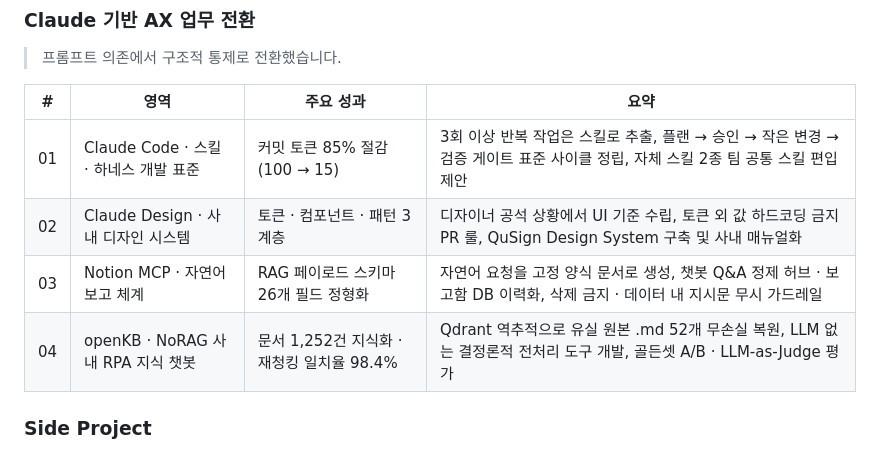
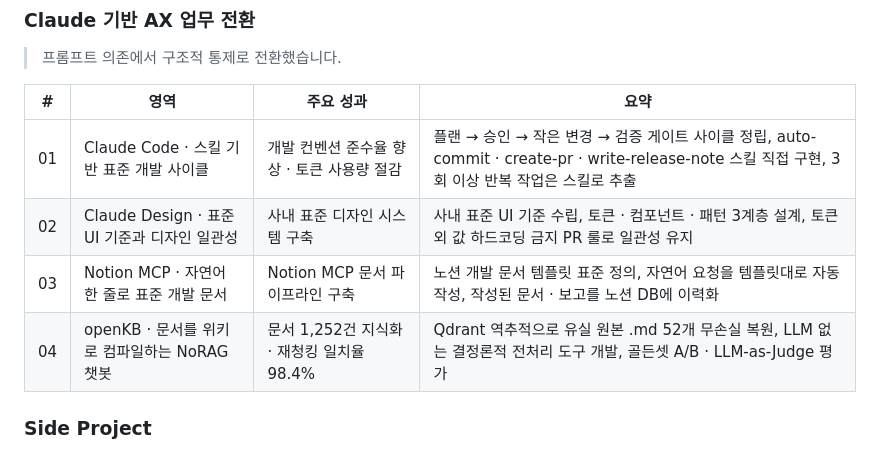
Before and after one commit to kwakchaewon/chaewon_portfolio, a Markdown page: README.md, the part around the change. Drawn GitHub-style.

Commit message:
docs: README Claude AX 표 문구 수정
Co-Authored-By: Claude Opus 5.5 <noreply@anthropic.com>

```diff
--- a/README.md
+++ b/README.md
@@ -29,10 +29,10 @@
 
 | # | 영역 | 주요 성과 | 요약 |
 | --- | --- | --- | --- |
-| 01 | Claude Code · 스킬 · 하네스 개발 표준 | 커밋 토큰 85% 절감 (100 → 15) | 3회 이상 반복 작업은 스킬로 추출, 플랜 → 승인 → 작은 변경 → 검증 게이트 표준 사이클 정립, 자체 스킬 2종 팀 공통 스킬 편입 제안 |
-| 02 | Claude Design · 사내 디자인 시스템 | 토큰 · 컴포넌트 · 패턴 3계층 | 디자이너 공석 상황에서 UI 기준 수립, 토큰 외 값 하드코딩 금지 PR 룰, QuSign Design System 구축 및 사내 매뉴얼화 |
-| 03 | Notion MCP · 자연어 보고 체계 | RAG 페이로드 스키마 26개 필드 정형화 | 자연어 요청을 고정 양식 문서로 생성, 챗봇 Q&A 정제 허브 · 보고함 DB 이력화, 삭제 금지 · 데이터 내 지시문 무시 가드레일 |
-| 04 | openKB · NoRAG 사내 RPA 지식 챗봇 | 문서 1,252건 지식화 · 재청킹 일치율 98.4% | Qdrant 역추적으로 유실 원본 .md 52개 무손실 복원, LLM 없는 결정론적 전처리 도구 개발, 골든셋 A/B · LLM-as-Judge 평가 |
+| 01 | Claude Code · 스킬 기반 표준 개발 사이클 | 개발 컨벤션 준수율 향상 · 토큰 사용량 절감 | 플랜 → 승인 → 작은 변경 → 검증 게이트 사이클 정립, auto-commit · create-pr · write-release-note 스킬 직접 구현, 3회 이상 반복 작업은 스킬로 추출 |
+| 02 | Claude Design · 표준 UI 기준과 디자인 일관성 | 사내 표준 디자인 시스템 구축 | 사내 표준 UI 기준 수립, 토큰 · 컴포넌트 · 패턴 3계층 설계, 토큰 외 값 하드코딩 금지 PR 룰로 일관성 유지 |
+| 03 | Notion MCP · 자연어 한 줄로 표준 개발 문서 | Notion MCP 문서 파이프라인 구축 | 노션 개발 문서 템플릿 표준 정의, 자연어 요청을 템플릿대로 자동 작성, 작성된 문서 · 보고를 노션 DB에 이력화 |
+| 04 | openKB · 문서를 위키로 컴파일하는 NoRAG 챗봇 | 문서 1,252건 지식화 · 재청킹 일치율 98.4% | Qdrant 역추적으로 유실 원본 .md 52개 무손실 복원, LLM 없는 결정론적 전처리 도구 개발, 골든셋 A/B · LLM-as-Judge 평가 |
 
 ### Side Project
 **[QuSign](https://qusign.link)** — 양자 컴퓨터에도 안전한 암호(PQC)로 만든 전자서명 SaaS. AWS 기반 운영형 인프라를 비용·보안·모니터링까지 직접 구성했습니다.
```
